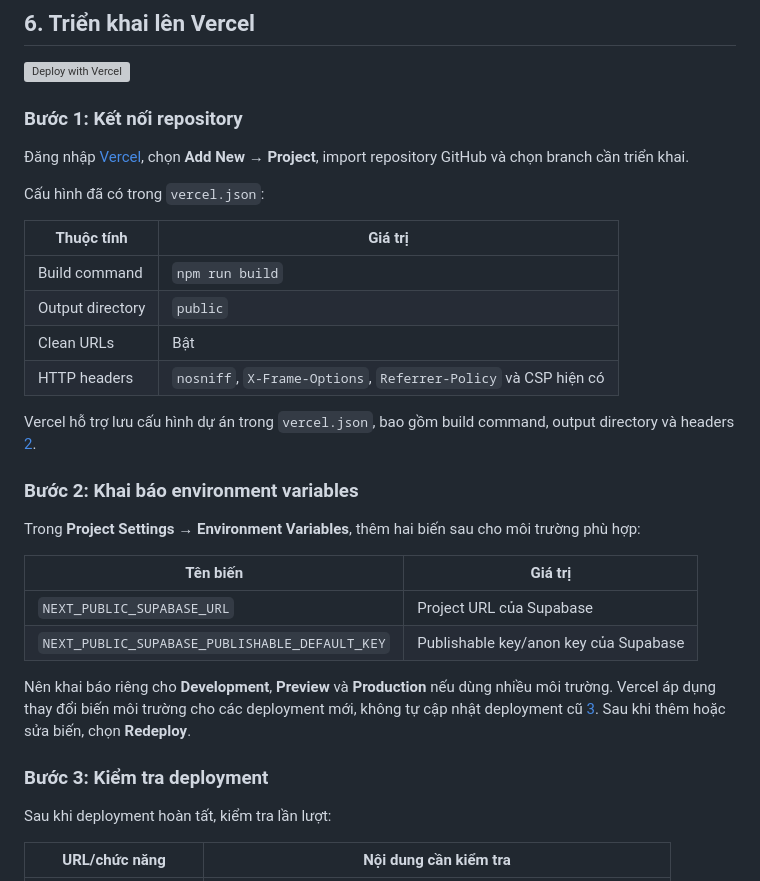
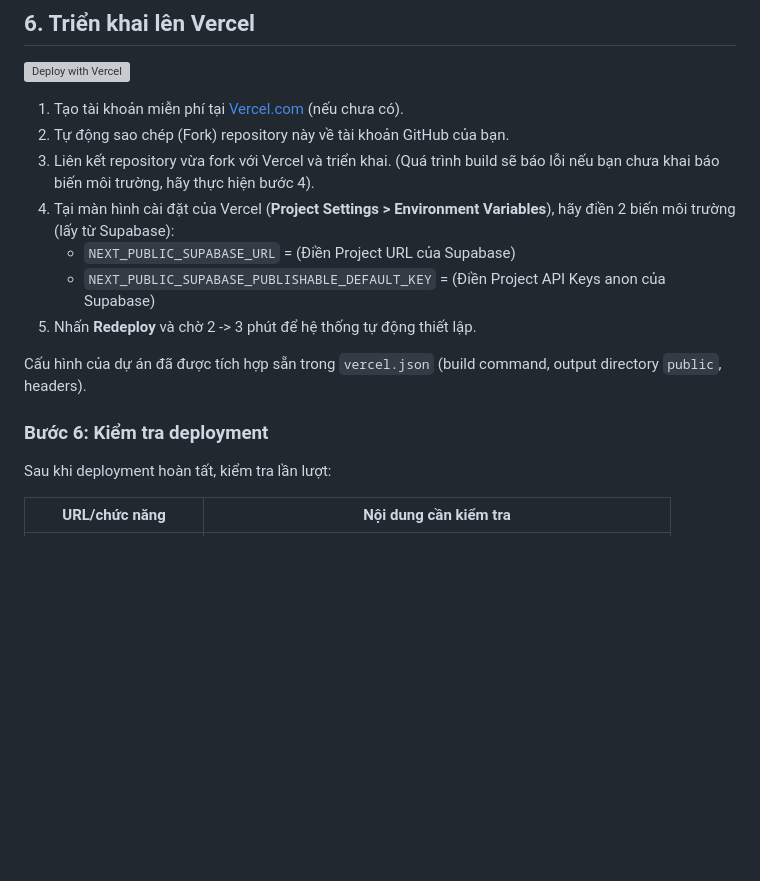
Before and after one commit to ngoctu2008/dao-tao-so-cap, a Markdown page: README.md, the part around the change. GitHub-like rendering; blank space fills up the shorter version; grey boxes are pictures that could not be loaded.

Commit message:
docs: update Vercel deployment instructions
Updated the README.md file with the user-provided 1-click deployment
instructions for Vercel.

Co-authored-by: google-labs-jules[bot] <161369871+google-labs-jules[bot]@users.noreply.github.com>

```diff
--- a/README.md
+++ b/README.md
@@ -191,33 +191,17 @@ git diff -- public/js/config.js
 
 [![Deploy with Vercel](https://vercel.com/button)](https://vercel.com/new/clone?repository-url=https%3A%2F%2Fgithub.com%2Fngoctu2008%2Fdao-tao-so-cap&env=NEXT_PUBLIC_SUPABASE_URL,NEXT_PUBLIC_SUPABASE_PUBLISHABLE_DEFAULT_KEY)
 
-### Bước 1: Kết nối repository
+1. Tạo tài khoản miễn phí tại [Vercel.com](https://vercel.com) (nếu chưa có).
+2. Tự động sao chép (Fork) repository này về tài khoản GitHub của bạn.
+3. Liên kết repository vừa fork với Vercel và triển khai. (Quá trình build sẽ báo lỗi nếu bạn chưa khai báo biến môi trường, hãy thực hiện bước 4).
+4. Tại màn hình cài đặt của Vercel (**Project Settings > Environment Variables**), hãy điền 2 biến môi trường (lấy từ Supabase):
+   - `NEXT_PUBLIC_SUPABASE_URL` = (Điền Project URL của Supabase)
+   - `NEXT_PUBLIC_SUPABASE_PUBLISHABLE_DEFAULT_KEY` = (Điền Project API Keys anon của Supabase)
+5. Nhấn **Redeploy** và chờ 2 -> 3 phút để hệ thống tự động thiết lập.
 
-Đăng nhập [Vercel](https://vercel.com), chọn **Add New → Project**, import repository GitHub và chọn branch cần triển khai.
+Cấu hình của dự án đã được tích hợp sẵn trong `vercel.json` (build command, output directory `public`, headers).
 
-Cấu hình đã có trong `vercel.json`:
-
-| Thuộc tính | Giá trị |
-|---|---|
-| Build command | `npm run build` |
-| Output directory | `public` |
-| Clean URLs | Bật |
-| HTTP headers | `nosniff`, `X-Frame-Options`, `Referrer-Policy` và CSP hiện có |
-
-Vercel hỗ trợ lưu cấu hình dự án trong `vercel.json`, bao gồm build command, output directory và headers [2].
-
-### Bước 2: Khai báo environment variables
-
-Trong **Project Settings → Environment Variables**, thêm hai biến sau cho môi trường phù hợp:
-
-| Tên biến | Giá trị |
-|---|---|
-| `NEXT_PUBLIC_SUPABASE_URL` | Project URL của Supabase |
-| `NEXT_PUBLIC_SUPABASE_PUBLISHABLE_DEFAULT_KEY` | Publishable key/anon key của Supabase |
-
-Nên khai báo riêng cho **Development**, **Preview** và **Production** nếu dùng nhiều môi trường. Vercel áp dụng thay đổi biến môi trường cho các deployment mới, không tự cập nhật deployment cũ [3]. Sau khi thêm hoặc sửa biến, chọn **Redeploy**.
-
-### Bước 3: Kiểm tra deployment
+### Bước 6: Kiểm tra deployment
 
 Sau khi deployment hoàn tất, kiểm tra lần lượt:
 
```
